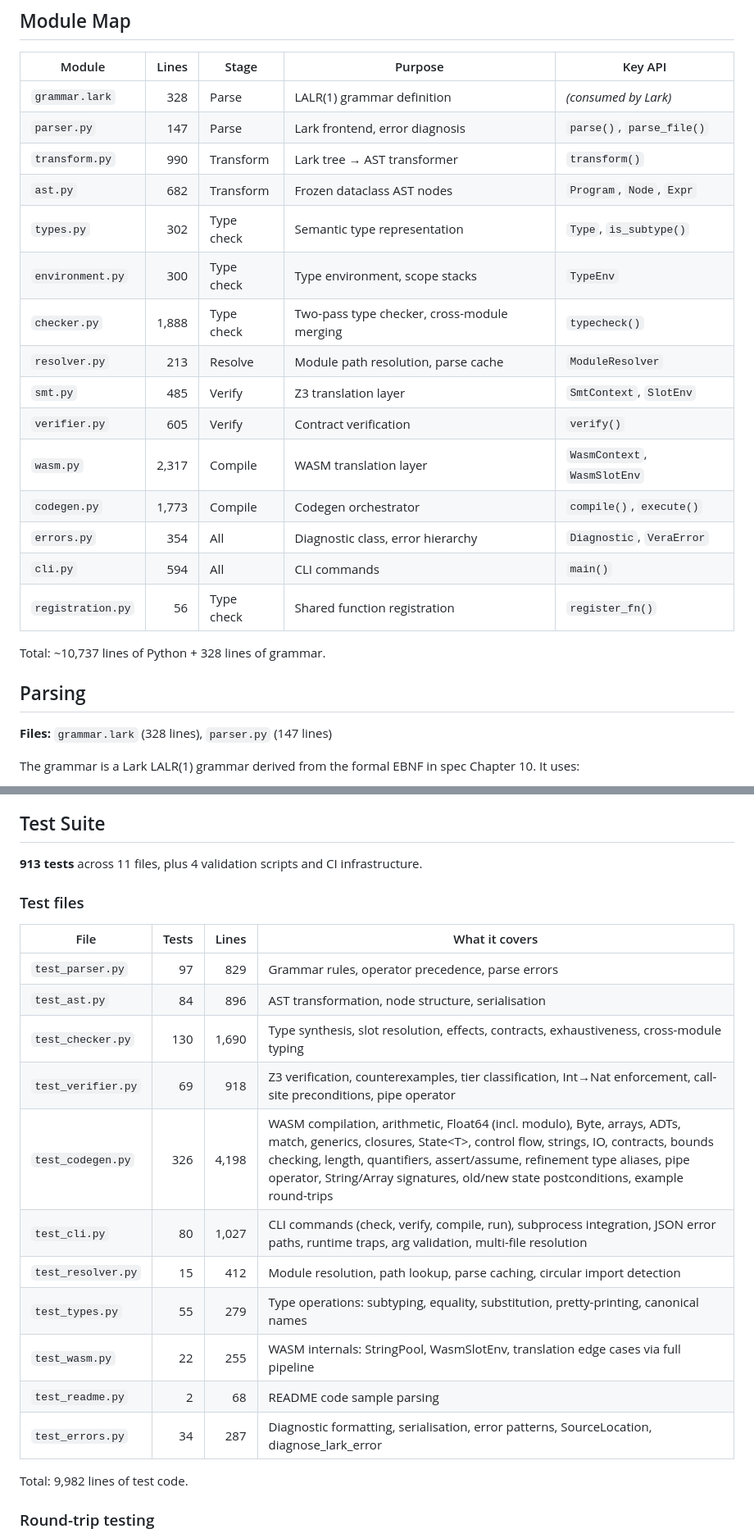
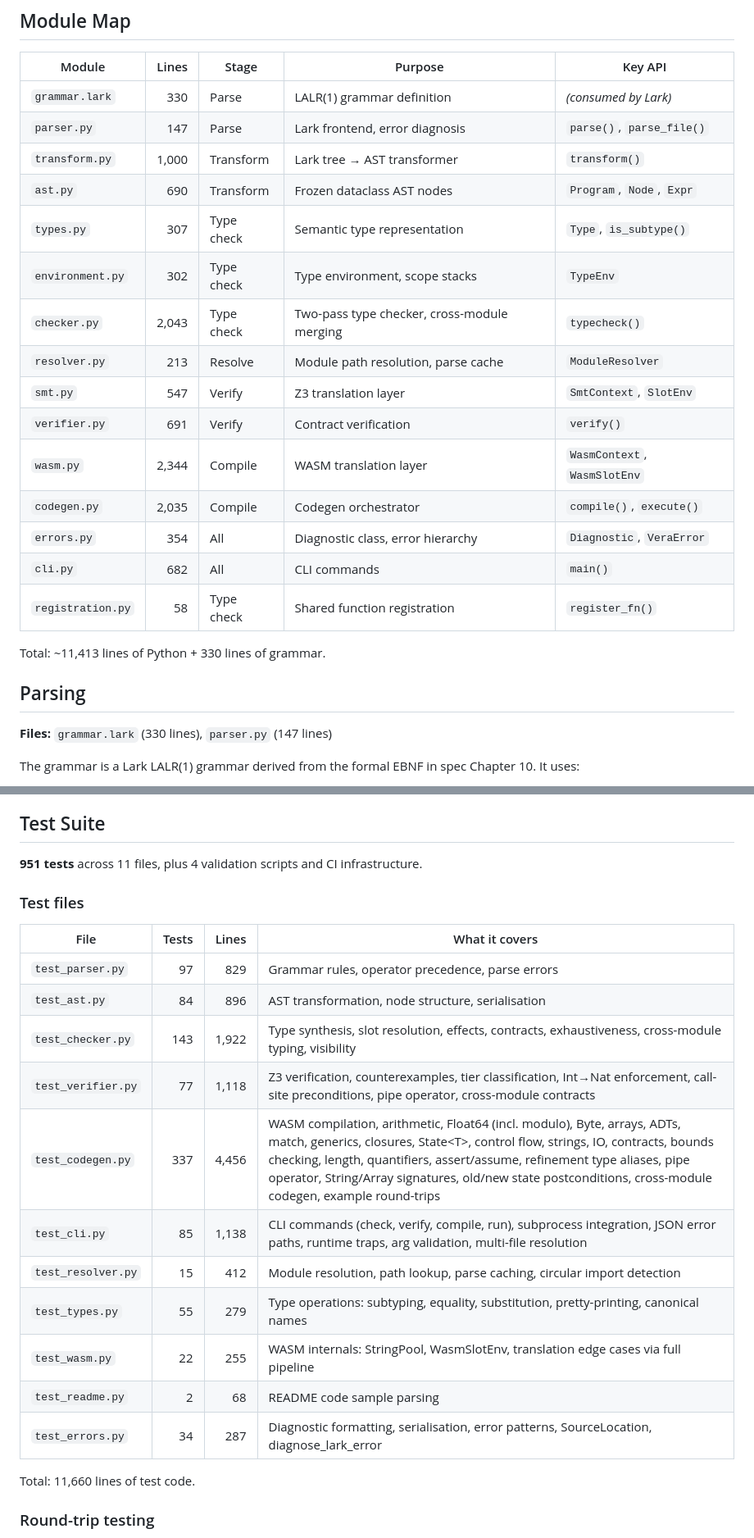
Before and after one commit to aallan/vera, a Markdown page: vera/README.md, 2 parts joined by grey strips. Shown at 82% size. Drawn GitHub-style.

Commit message:
Pre-C8 documentation cleanup
- Fix CHANGELOG.md version comparison links (v0.0.36-v0.0.39 were missing)
- Update vera/README.md module map line counts (all 15 modules)
- Update vera/README.md test table counts (913 → 951) and line counts
- Link README code examples to compilable files in examples/
- Reformat "Beyond C8" roadmap section as bulleted list

Co-Authored-By: Claude <noreply@anthropic.invalid>

```diff
--- a/vera/README.md
+++ b/vera/README.md
@@ -74,27 +74,27 @@ execute(compile_result, ...)    # → run WASM via wasmtime
 
 | Module | Lines | Stage | Purpose | Key API |
 |--------|------:|-------|---------|---------|
-| `grammar.lark` | 328 | Parse | LALR(1) grammar definition | *(consumed by Lark)* |
+| `grammar.lark` | 330 | Parse | LALR(1) grammar definition | *(consumed by Lark)* |
 | `parser.py` | 147 | Parse | Lark frontend, error diagnosis | `parse()`, `parse_file()` |
-| `transform.py` | 990 | Transform | Lark tree → AST transformer | `transform()` |
-| `ast.py` | 682 | Transform | Frozen dataclass AST nodes | `Program`, `Node`, `Expr` |
-| `types.py` | 302 | Type check | Semantic type representation | `Type`, `is_subtype()` |
-| `environment.py` | 300 | Type check | Type environment, scope stacks | `TypeEnv` |
-| `checker.py` | 1,888 | Type check | Two-pass type checker, cross-module merging | `typecheck()` |
+| `transform.py` | 1,000 | Transform | Lark tree → AST transformer | `transform()` |
+| `ast.py` | 690 | Transform | Frozen dataclass AST nodes | `Program`, `Node`, `Expr` |
+| `types.py` | 307 | Type check | Semantic type representation | `Type`, `is_subtype()` |
+| `environment.py` | 302 | Type check | Type environment, scope stacks | `TypeEnv` |
+| `checker.py` | 2,043 | Type check | Two-pass type checker, cross-module merging | `typecheck()` |
 | `resolver.py` | 213 | Resolve | Module path resolution, parse cache | `ModuleResolver` |
-| `smt.py` | 485 | Verify | Z3 translation layer | `SmtContext`, `SlotEnv` |
-| `verifier.py` | 605 | Verify | Contract verification | `verify()` |
-| `wasm.py` | 2,317 | Compile | WASM translation layer | `WasmContext`, `WasmSlotEnv` |
-| `codegen.py` | 1,773 | Compile | Codegen orchestrator | `compile()`, `execute()` |
+| `smt.py` | 547 | Verify | Z3 translation layer | `SmtContext`, `SlotEnv` |
+| `verifier.py` | 691 | Verify | Contract verification | `verify()` |
+| `wasm.py` | 2,344 | Compile | WASM translation layer | `WasmContext`, `WasmSlotEnv` |
+| `codegen.py` | 2,035 | Compile | Codegen orchestrator | `compile()`, `execute()` |
 | `errors.py` | 354 | All | Diagnostic class, error hierarchy | `Diagnostic`, `VeraError` |
-| `cli.py` | 594 | All | CLI commands | `main()` |
-| `registration.py` | 56 | Type check | Shared function registration | `register_fn()` |
+| `cli.py` | 682 | All | CLI commands | `main()` |
+| `registration.py` | 58 | Type check | Shared function registration | `register_fn()` |
 
-Total: ~10,737 lines of Python + 328 lines of grammar.
+Total: ~11,413 lines of Python + 330 lines of grammar.
 
 ## Parsing
 
-**Files:** `grammar.lark` (328 lines), `parser.py` (147 lines)
+**Files:** `grammar.lark` (330 lines), `parser.py` (147 lines)
 
 The grammar is a Lark LALR(1) grammar derived from the formal EBNF in spec Chapter 10. It uses:
 
@@ -461,7 +461,7 @@ Every diagnostic includes a description (what went wrong), rationale (which lang
 
 ## Test Suite
 
-**913 tests** across 11 files, plus 4 validation scripts and CI infrastructure.
+**951 tests** across 11 files, plus 4 validation scripts and CI infrastructure.
 
 ### Test files
 
@@ -469,17 +469,17 @@ Every diagnostic includes a description (what went wrong), rationale (which lang
 |------|------:|------:|----------------|
 | `test_parser.py` | 97 | 829 | Grammar rules, operator precedence, parse errors |
 | `test_ast.py` | 84 | 896 | AST transformation, node structure, serialisation |
-| `test_checker.py` | 130 | 1,690 | Type synthesis, slot resolution, effects, contracts, exhaustiveness, cross-module typing |
-| `test_verifier.py` | 69 | 918 | Z3 verification, counterexamples, tier classification, Int→Nat enforcement, call-site preconditions, pipe operator |
-| `test_codegen.py` | 326 | 4,198 | WASM compilation, arithmetic, Float64 (incl. modulo), Byte, arrays, ADTs, match, generics, closures, State\<T\>, control flow, strings, IO, contracts, bounds checking, length, quantifiers, assert/assume, refinement type aliases, pipe operator, String/Array signatures, old/new state postconditions, example round-trips |
-| `test_cli.py` | 80 | 1,027 | CLI commands (check, verify, compile, run), subprocess integration, JSON error paths, runtime traps, arg validation, multi-file resolution |
+| `test_checker.py` | 143 | 1,922 | Type synthesis, slot resolution, effects, contracts, exhaustiveness, cross-module typing, visibility |
+| `test_verifier.py` | 77 | 1,118 | Z3 verification, counterexamples, tier classification, Int→Nat enforcement, call-site preconditions, pipe operator, cross-module contracts |
+| `test_codegen.py` | 337 | 4,456 | WASM compilation, arithmetic, Float64 (incl. modulo), Byte, arrays, ADTs, match, generics, closures, State\<T\>, control flow, strings, IO, contracts, bounds checking, length, quantifiers, assert/assume, refinement type aliases, pipe operator, String/Array signatures, old/new state postconditions, cross-module codegen, example round-trips |
+| `test_cli.py` | 85 | 1,138 | CLI commands (check, verify, compile, run), subprocess integration, JSON error paths, runtime traps, arg validation, multi-file resolution |
 | `test_resolver.py` | 15 | 412 | Module resolution, path lookup, parse caching, circular import detection |
 | `test_types.py` | 55 | 279 | Type operations: subtyping, equality, substitution, pretty-printing, canonical names |
 | `test_wasm.py` | 22 | 255 | WASM internals: StringPool, WasmSlotEnv, translation edge cases via full pipeline |
 | `test_readme.py` | 2 | 68 | README code sample parsing |
 | `test_errors.py` | 34 | 287 | Diagnostic formatting, serialisation, error patterns, SourceLocation, diagnose_lark_error |
 
-Total: 9,982 lines of test code.
+Total: 11,660 lines of test code.
 
 ### Round-trip testing
 
```
Also changed, not shown: other parts of vera/README.md (+4 -4 lines), CHANGELOG.md (+5 -1 lines), README.md (+16 -1 lines).
